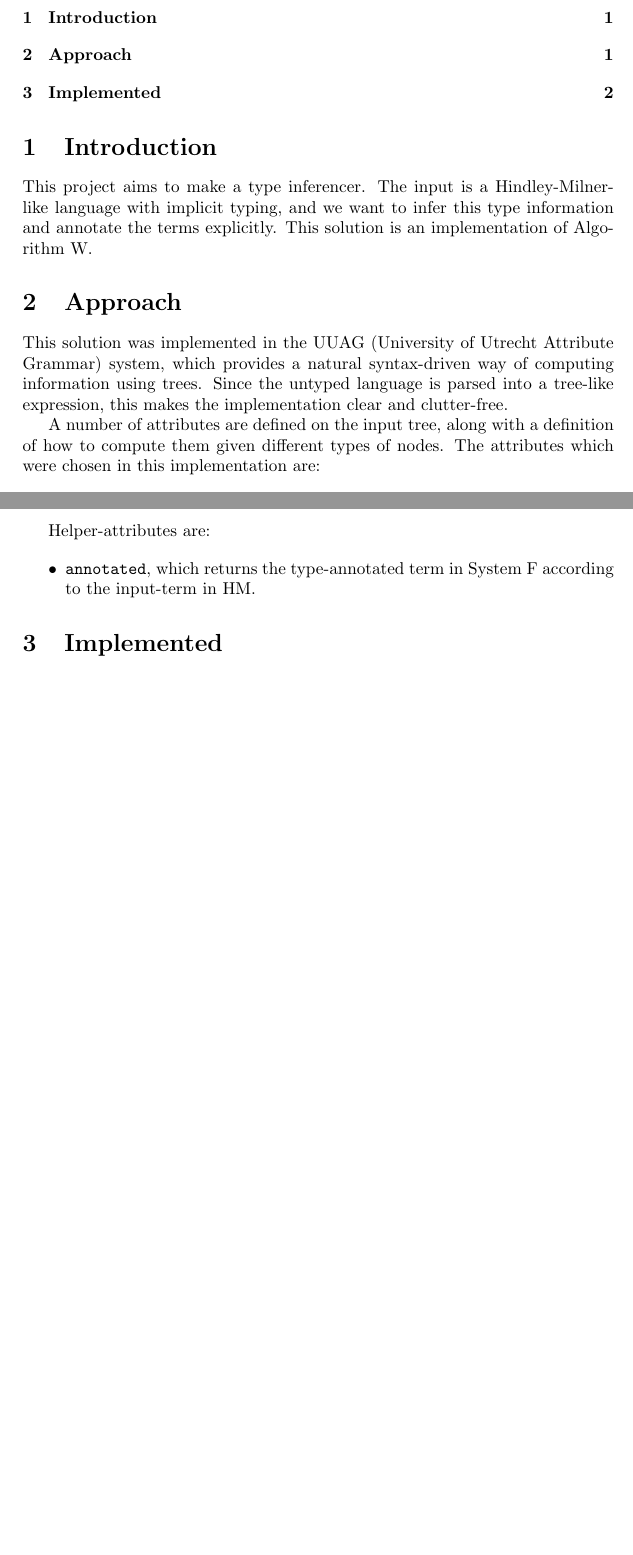
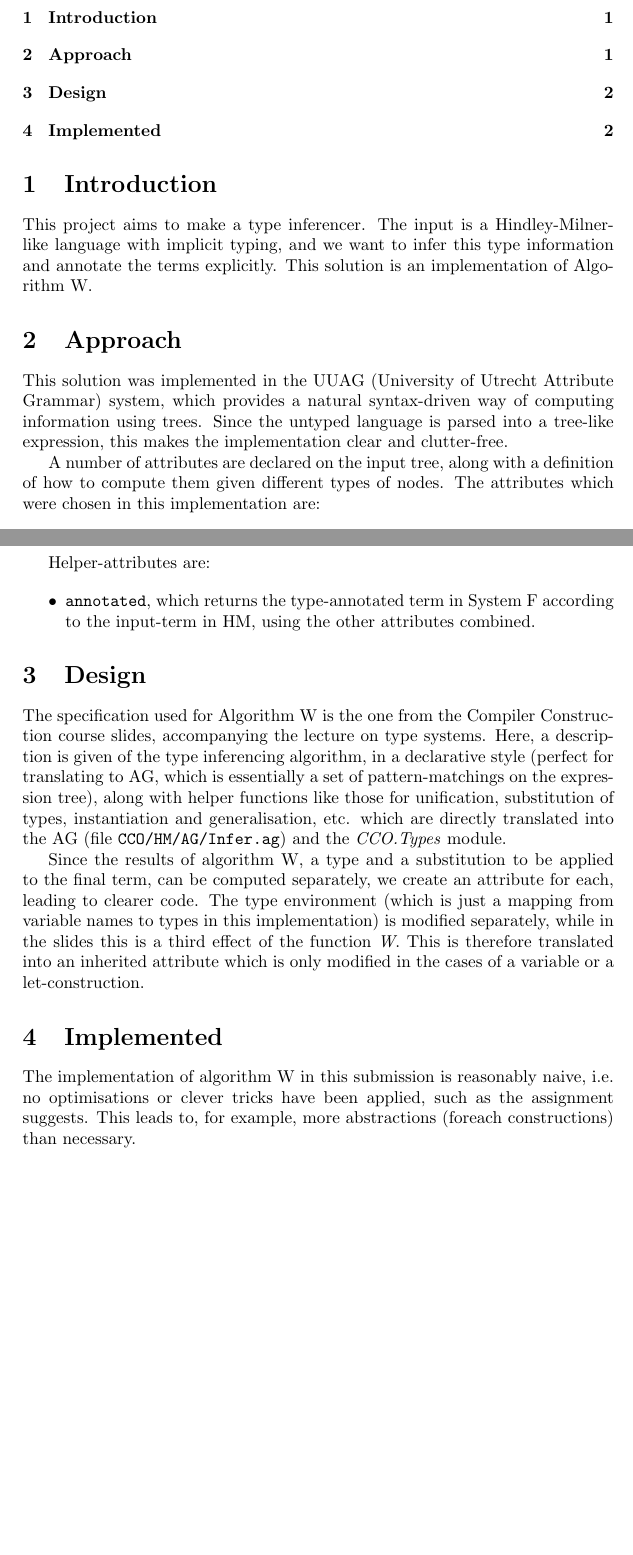
Before and after one commit to toothbrush/cco-types, a LaTeX document (latex-doc/main.tex): two parts of pages 1 and 2 of 2, joined at a grey line, cut so that both start at the same text, the shorter picture padded with empty space. Compiled offline with pdfLaTeX.

Commit message:
long story

```diff
--- a/latex-doc/main.tex
+++ b/latex-doc/main.tex
@@ -1,41 +1,77 @@
 \documentclass[a4paper]{article}
 
-\author{Paul van der Walt (3120805)}
-\date{\today}
-\title{Implementation notes for Type Reconstruction}
+\author{Paul van der Walt (3120805)} \date{\today} \title{Implementation notes
+for Type Reconstruction}
 
 \begin{document}
 
-\maketitle
-\tableofcontents
+\maketitle \tableofcontents
 
 \section{Introduction}
 
-This project aims to make a type inferencer. The input is a Hindley-Milner-like language with implicit typing, and we want to infer this type information and annotate the terms explicitly. This solution is an implementation of Algorithm~W.
+This project aims to make a type inferencer. The input is a Hindley-Milner-like
+language with implicit typing, and we want to infer this type information and
+annotate the terms explicitly. This solution is an implementation of
+Algorithm~W.
 
 \section{Approach}
 
-This solution was implemented in the UUAG (University of Utrecht Attribute Grammar) system, which provides a natural syntax-driven way of computing information using trees. Since the untyped language is parsed into a tree-like expression, this makes the implementation clear and clutter-free.
+This solution was implemented in the UUAG (University of Utrecht Attribute
+Grammar) system, which provides a natural syntax-driven way of computing
+information using trees. Since the untyped language is parsed into a tree-like
+expression, this makes the implementation clear and clutter-free.
 
-A number of attributes are defined on the input tree, along with a definition of how to compute them given different types of nodes. The attributes which were chosen in this implementation are:
+A number of attributes are declared on the input tree, along with a definition of
+how to compute them given different types of nodes. The attributes which were
+chosen in this implementation are:
 
 \begin{itemize}
-    \item \texttt{counter}, which uses the AG builtin method for generating consecutive unique identifiers per node, which we use to dish out free unused type variables.
-    \item \texttt{typeEnvironment}, the environment which maps type variables to signatures. We pass this down and add bindings to it when encountering \emph{let} or \emph{lambda} bindings.
-    \item \texttt{inferredType}, the synthesized attribute which contains the type of a term as dictated by Algorithm~W.
-    \item \texttt{substitution}, finally, which gives the substitution of type variables for types generated by the unification algorithm.
+    \item \texttt{counter}, which uses the AG builtin method for
+        generating consecutive unique identifiers per node, which we use to dish
+        out free unused type variables.
+    \item \texttt{typeEnvironment}, the
+        environment which maps type variables to signatures. We pass this down
+        and add bindings to it when encountering \emph{let} or \emph{lambda}
+        bindings.
+    \item \texttt{inferredType}, the synthesized attribute which
+        contains the type of a term as dictated by Algorithm~W.
+    \item
+        \texttt{substitution}, finally, which gives the substitution of type
+        variables for types generated by the unification algorithm.
 \end{itemize}
 
 Helper-attributes are:
 
 \begin{itemize}
-    \item \texttt{annotated}, which returns the type-annotated term in System F according to the input-term in HM.
+    \item \texttt{annotated}, which returns the type-annotated term
+        in System F according to the input-term in HM, using the other
+        attributes combined.
 \end{itemize}
 
+\section{Design}
 
+The specification used for Algorithm~W is the one from the Compiler Construction
+course slides, accompanying the lecture on type systems. Here, a description is
+given of the type inferencing algorithm, in a declarative style (perfect for
+translating to AG, which is essentially a set of pattern-matchings on the
+expression tree), along with helper functions like those for unification,
+substitution of types, instantiation and generalisation, etc. which are directly translated into the AG (file
+\texttt{CCO/HM/AG/Infer.ag}) and the \emph{CCO.Types} module.
+
+Since the results of algorithm~W, a type and a substitution to be applied to the
+final term, can be computed separately, we create an attribute for each, leading
+to clearer code. The type environment (which is just a mapping from variable
+names to types in this implementation) is modified separately, while in the
+slides this is a third effect of the function \emph{W}. This is therefore
+translated into an inherited attribute which is only modified in the cases of a
+variable or a let-construction.
 
 
 \section{Implemented}
 
+The implementation of algorithm~W in this submission is reasonably naive, i.e.
+no optimisations or clever tricks have been applied, such as the assignment
+suggests. This leads to, for example, more abstractions (foreach constructions)
+than necessary.
 
 \end{document}
```
